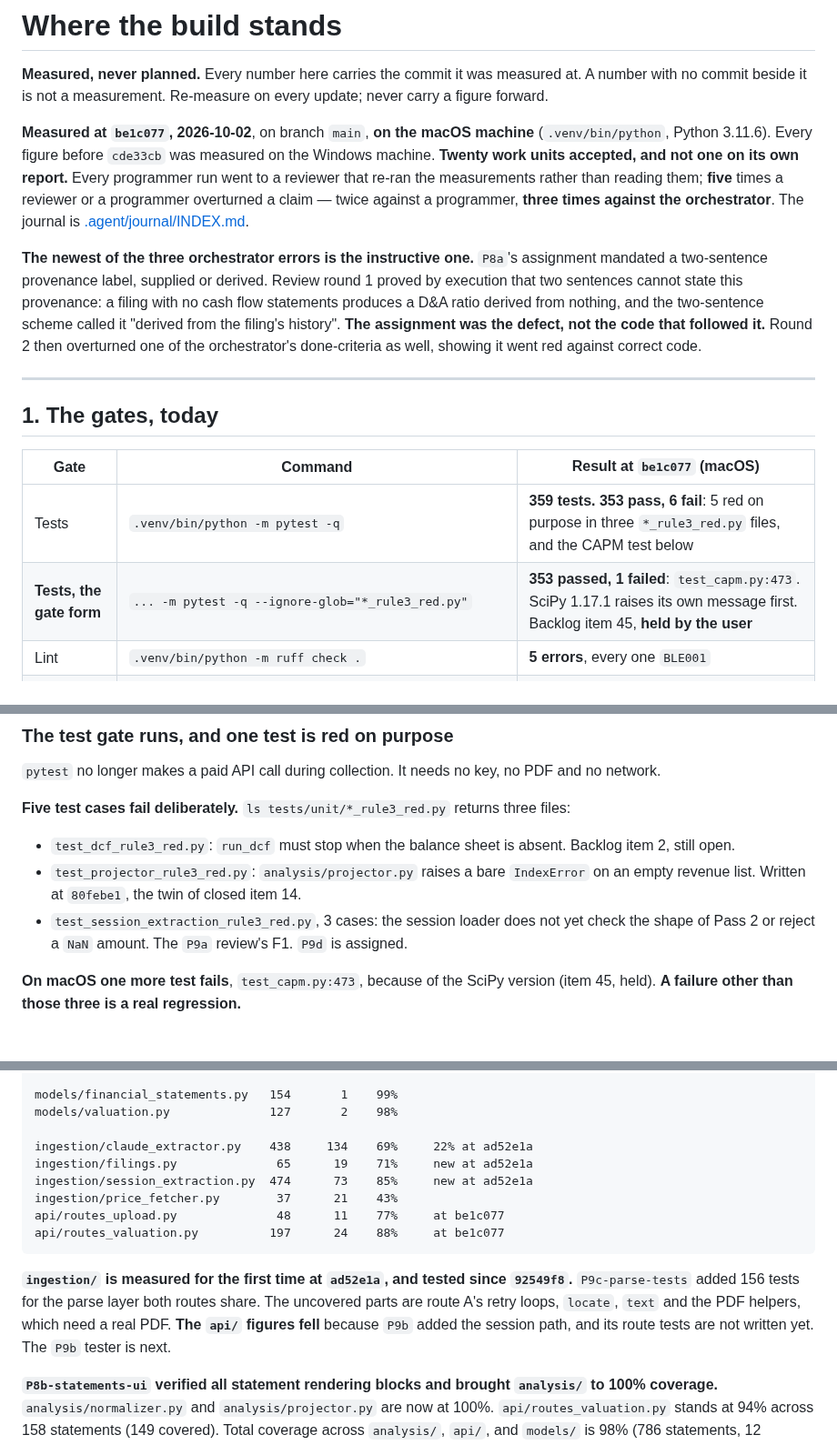
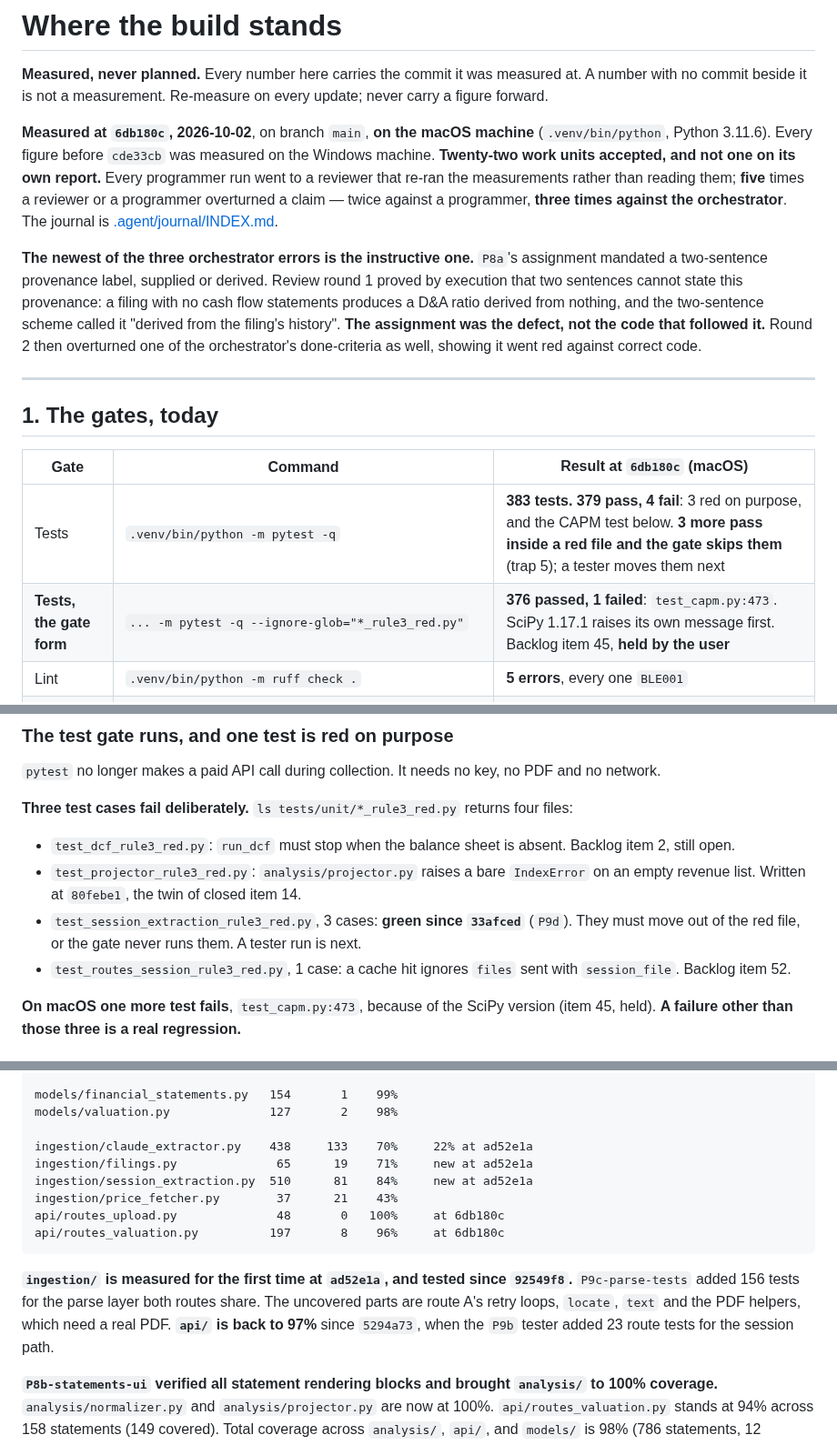
Before and after one commit to yinchenliu/Valuation, a Markdown page: STATUS.md, 3 parts joined by grey strips. Shown at 91% size. Rendered like a GitHub page.

Commit message:
Re-measure STATUS at 6db180c: P9d and the P9b tester accepted
Gate 376 passed, 1 failed (held CAPM test); ruff 5; mypy 10; home 200;
census 116; guard 48/48. api/ 97%, session loader 84%. Three green
tests sit in a red file until the P9d tester moves them.

Co-Authored-By: Claude Opus 5.5 <noreply@anthropic.com>

````diff
--- a/STATUS.md
+++ b/STATUS.md
@@ -4,9 +4,9 @@
 A number with no commit beside it is not a measurement. Re-measure on every update;
 never carry a figure forward.
 
-**Measured at `be1c077`, 2026-10-02**, on branch `main`, **on the macOS machine**
+**Measured at `6db180c`, 2026-10-02**, on branch `main`, **on the macOS machine**
 (`.venv/bin/python`, Python 3.11.6). Every figure before `cde33cb` was measured on the
-Windows machine. **Twenty work units accepted, and not one on its own report.** Every programmer run went to a reviewer that
+Windows machine. **Twenty-two work units accepted, and not one on its own report.** Every programmer run went to a reviewer that
 re-ran the measurements rather than reading them; **five** times a reviewer or a
 programmer overturned a claim — twice against a programmer, **three times against the
 orchestrator**. The journal is [.agent/journal/INDEX.md](.agent/journal/INDEX.md).
@@ -23,10 +23,10 @@ done-criteria as well, showing it went red against correct code.
 
 ## 1. The gates, today
 
-| Gate | Command | Result at `be1c077` (macOS) |
+| Gate | Command | Result at `6db180c` (macOS) |
 |---|---|---|
-| Tests | `.venv/bin/python -m pytest -q` | **359 tests. 353 pass, 6 fail**: 5 red on purpose in three `*_rule3_red.py` files, and the CAPM test below |
-| **Tests, the gate form** | `... -m pytest -q --ignore-glob="*_rule3_red.py"` | **353 passed, 1 failed**: `test_capm.py:473`. SciPy 1.17.1 raises its own message first. Backlog item 45, **held by the user** |
+| Tests | `.venv/bin/python -m pytest -q` | **383 tests. 379 pass, 4 fail**: 3 red on purpose, and the CAPM test below. **3 more pass inside a red file and the gate skips them** (trap 5); a tester moves them next |
+| **Tests, the gate form** | `... -m pytest -q --ignore-glob="*_rule3_red.py"` | **376 passed, 1 failed**: `test_capm.py:473`. SciPy 1.17.1 raises its own message first. Backlog item 45, **held by the user** |
 | Lint | `.venv/bin/python -m ruff check .` | **5 errors**, every one `BLE001` |
 | Types | `.venv/bin/python -m mypy models analysis ingestion api config.py app.py --ignore-missing-imports` | **10 errors in 4 files**, 20 files checked |
 | **Routes** | `TestClient(app.app, raise_server_exceptions=False).get('/')` | **200** |
@@ -124,14 +124,16 @@ same branch produced 21 bytes of `Internal Server Error`.
 `pytest` no longer makes a paid API call during collection. It needs no key, no PDF
 and no network.
 
-**Five test cases fail deliberately.** `ls tests/unit/*_rule3_red.py` returns three files:
+**Three test cases fail deliberately.** `ls tests/unit/*_rule3_red.py` returns four files:
 
 - `test_dcf_rule3_red.py`: `run_dcf` must stop when the balance sheet is absent.
   Backlog item 2, still open.
 - `test_projector_rule3_red.py`: `analysis/projector.py` raises a bare `IndexError` on
   an empty revenue list. Written at `80febe1`, the twin of closed item 14.
-- `test_session_extraction_rule3_red.py`, 3 cases: the session loader does not yet check
-  the shape of Pass 2 or reject a `NaN` amount. The `P9a` review's F1. `P9d` is assigned.
+- `test_session_extraction_rule3_red.py`, 3 cases: **green since `33afced`** (`P9d`). They
+  must move out of the red file, or the gate never runs them. A tester run is next.
+- `test_routes_session_rule3_red.py`, 1 case: a cache hit ignores `files` sent with
+  `session_file`. Backlog item 52.
 
 **On macOS one more test fails**, `test_capm.py:473`, because of the SciPy version
 (item 45, held). **A failure other than those three is a real regression.**
@@ -165,19 +167,19 @@ api/ TOTAL                       191       9    95%
 models/financial_statements.py   154       1    99%
 models/valuation.py              127       2    98%
 
-ingestion/claude_extractor.py    438     134    69%     22% at ad52e1a
+ingestion/claude_extractor.py    438     133    70%     22% at ad52e1a
 ingestion/filings.py              65      19    71%     new at ad52e1a
-ingestion/session_extraction.py  474      73    85%     new at ad52e1a
+ingestion/session_extraction.py  510      81    84%     new at ad52e1a
 ingestion/price_fetcher.py        37      21    43%
-api/routes_upload.py              48      11    77%     at be1c077
-api/routes_valuation.py          197      24    88%     at be1c077
+api/routes_upload.py              48       0   100%     at 6db180c
+api/routes_valuation.py          197       8    96%     at 6db180c
 ```
 
 **`ingestion/` is measured for the first time at `ad52e1a`, and tested since `92549f8`.**
 `P9c-parse-tests` added 156 tests for the parse layer both routes share. The uncovered
 parts are route A's retry loops, `locate`, `text` and the PDF helpers, which need a real
-PDF. **The `api/` figures fell** because `P9b` added the session path, and its route
-tests are not written yet. The `P9b` tester is next.
+PDF. **`api/` is back to 97%** since `5294a73`, when the `P9b` tester added 23 route
+tests for the session path.
 
 **`P8b-statements-ui` verified all statement rendering blocks and brought `analysis/` to 100% coverage.**
 `analysis/normalizer.py` and `analysis/projector.py` are now at 100%. `api/routes_valuation.py`
````
Also changed, not shown: other parts of STATUS.md (+8 -6 lines).
